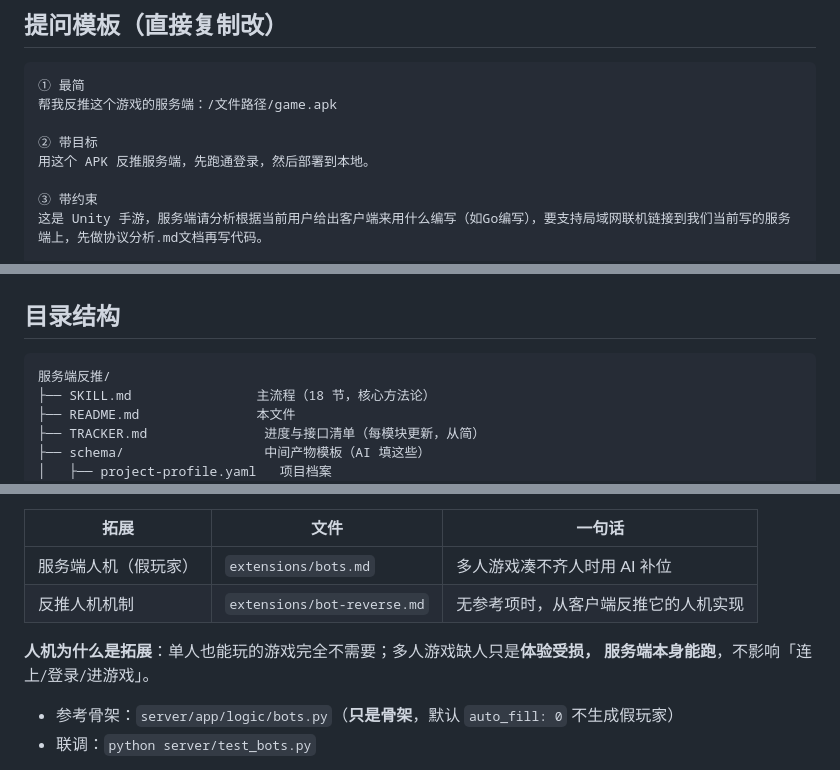
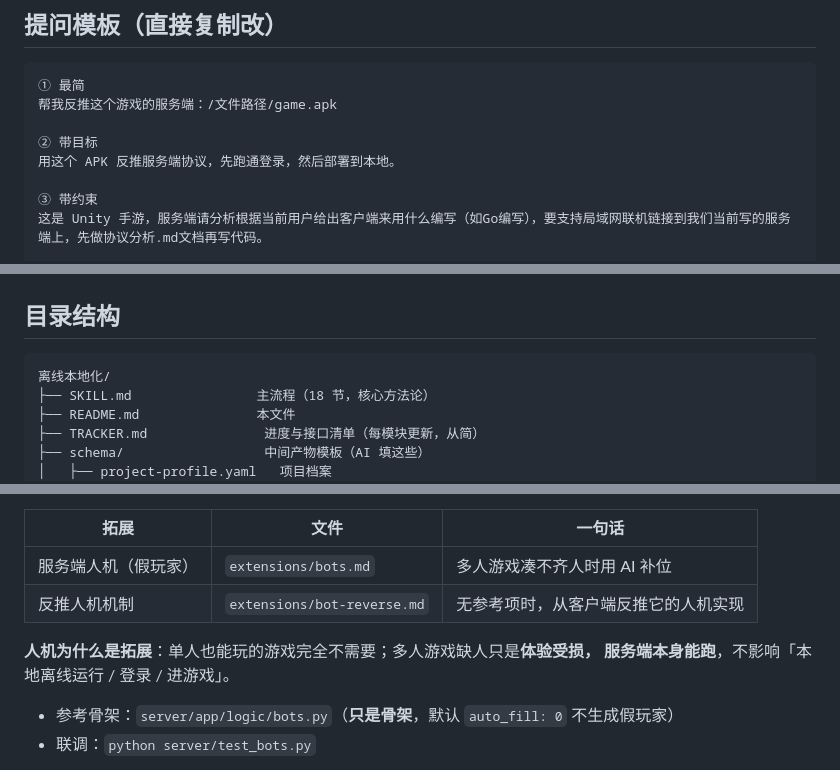
Before and after one commit to ShrugYu/game-client-to-server-reverse, a Markdown page: game-client-to-server-reverse/README.md, 3 parts joined by grey strips. GitHub-like rendering.

````diff
--- a/game-client-to-server-reverse/README.md
+++ b/game-client-to-server-reverse/README.md
@@ -110,7 +110,7 @@ AI 会**自己取证 → 产出协议规格 → 生成并部署服务端 → 让
 帮我反推这个游戏的服务端：/文件路径/game.apk
 
 ② 带目标
-用这个 APK 反推服务端，先跑通登录，然后部署到本地。
+用这个 APK 反推服务端协议，先跑通登录，然后部署到本地。
 
 ③ 带约束
 这是 Unity 手游，服务端请分析根据当前用户给出客户端来用什么编写（如Go编写），要支持局域网联机链接到我们当前写的服务端上，先做协议分析.md文档再写代码。
@@ -193,7 +193,7 @@ docs/status/support-matrix ← 三轴状态：实现 / 自动测试 / 客户端
 ## 目录结构
 
 ```
-服务端反推/
+离线本地化/
 ├── SKILL.md                主流程（18 节，核心方法论）
 ├── README.md               本文件
 ├── TRACKER.md               进度与接口清单（每模块更新，从简）
@@ -310,7 +310,7 @@ Python 只是本仓库的参考实现。真实案例里：**Go**（某 Unity 手
 | 反推人机机制 | `extensions/bot-reverse.md` | 无参考项时，从客户端反推它的人机实现 |
 
 **人机为什么是拓展**：单人也能玩的游戏完全不需要；多人游戏缺人只是**体验受损，
-服务端本身能跑**，不影响「连上/登录/进游戏」。
+服务端本身能跑**，不影响「本地离线运行 / 登录 / 进游戏」。
 
 - 参考骨架：`server/app/logic/bots.py`（**只是骨架**，默认 `auto_fill: 0` 不生成假玩家）
 - 联调：`python server/test_bots.py`
````
Also changed, not shown: other parts of game-client-to-server-reverse/README.md (+4 -4 lines), README.md (+1 -1 lines), game-client-to-server-reverse/SKILL.md (+4 -4 lines).
